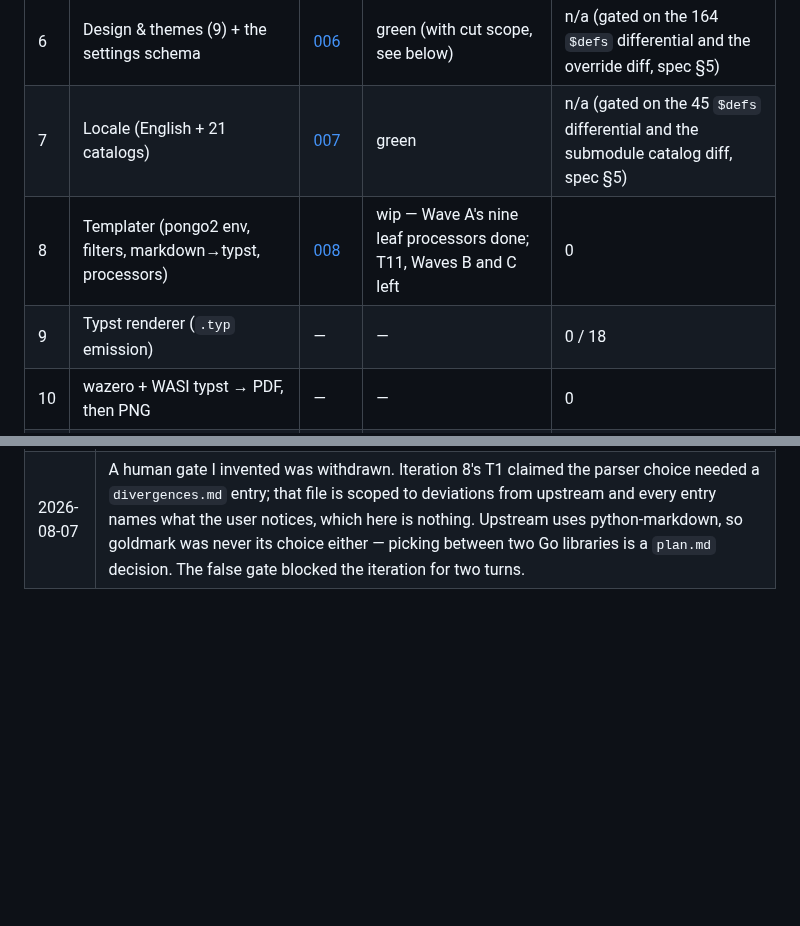
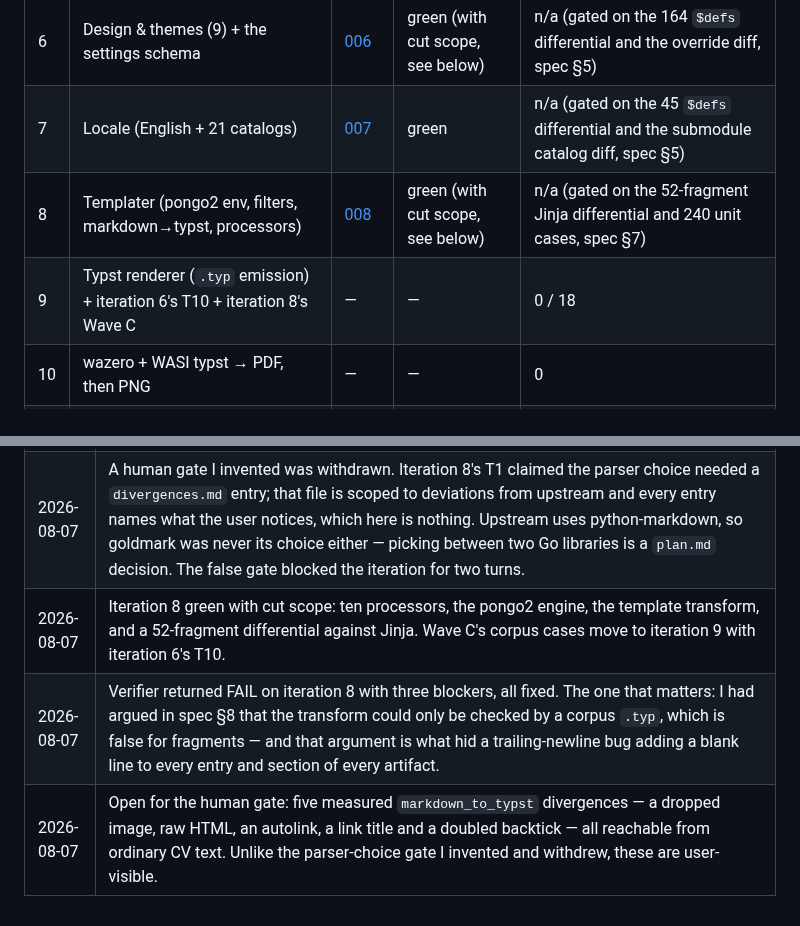
Before and after one commit to nonamecat19/rendercv-go, a Markdown page: specs/STATE.md, 2 parts joined by grey strips. GitHub-like rendering; blank space fills up the shorter version.

```diff
--- a/specs/STATE.md
+++ b/specs/STATE.md
@@ -22,8 +22,8 @@ Legend: `—` not started · `spec` spec written · `red` tests written, failing
 | 5 | JSON Schema generator | [005](005-json-schema/spec.md) | green (Axis 3 now closed by 6) | n/a (gated on the 18 owned `$defs`, spec §7.1) |
 | 6 | Design & themes (9) + the settings schema | [006](006-design-and-themes/spec.md) | green (with cut scope, see below) | n/a (gated on the 164 `$defs` differential and the override diff, spec §5) |
 | 7 | Locale (English + 21 catalogs) | [007](007-locale/spec.md) | green | n/a (gated on the 45 `$defs` differential and the submodule catalog diff, spec §5) |
-| 8 | Templater (pongo2 env, filters, markdown→typst, processors) | [008](008-templater/spec.md) | wip — Wave A's nine leaf processors done; T11, Waves B and C left | 0 |
-| 9 | Typst renderer (`.typ` emission) | — | — | 0 / 18 |
+| 8 | Templater (pongo2 env, filters, markdown→typst, processors) | [008](008-templater/spec.md) | green (with cut scope, see below) | n/a (gated on the 52-fragment Jinja differential and 240 unit cases, spec §7) |
+| 9 | Typst renderer (`.typ` emission) + iteration 6's T10 + iteration 8's Wave C | — | — | 0 / 18 |
 | 10 | wazero + WASI typst → PDF, then PNG | — | — | 0 |
 | 11 | Markdown + HTML renderers | — | — | 0 / 4 |
 | 12 | CLI (`new`, `render`, `create-theme`, overrides, watcher) | — | — | 0 |
@@ -443,3 +510,6 @@ substitution to iteration 9, with the renderer.
 | 2026-08-07 | Iteration 8's spec completed: all seven `templater/` modules and the 25 templates measured. Two findings that reach the plan — upstream deregisters five Markdown block processors on the Typst path, so no Go Markdown library works as-is; and the template vocabulary is seven tags, five filters and two Python methods over 32 `splitlines()` sites, so the pongo2 transform has to be mechanical. |
 | 2026-08-07 | Iteration 8 Wave A: nine of ten processors landed, 195 measured subtests. The markdown→Typst parser replaces goldmark on that path — upstream deregisters five block processors, and `hr` and `indent` are **not** among them, so `---` renders as nothing and a four-space line is a code block. 101 differential rows are pinned in testdata. |
 | 2026-08-07 | A human gate I invented was withdrawn. Iteration 8's T1 claimed the parser choice needed a `divergences.md` entry; that file is scoped to deviations from upstream and every entry names what the user notices, which here is nothing. Upstream uses python-markdown, so goldmark was never its choice either — picking between two Go libraries is a `plan.md` decision. The false gate blocked the iteration for two turns. |
+| 2026-08-07 | Iteration 8 green with cut scope: ten processors, the pongo2 engine, the template transform, and a 52-fragment differential against Jinja. Wave C's corpus cases move to iteration 9 with iteration 6's T10. |
+| 2026-08-07 | Verifier returned FAIL on iteration 8 with three blockers, all fixed. The one that matters: I had argued in spec §8 that the transform could only be checked by a corpus `.typ`, which is false for fragments — and that argument is what hid a trailing-newline bug adding a blank line to every entry and section of every artifact. |
+| 2026-08-07 | Open for the human gate: five measured `markdown_to_typst` divergences — a dropped image, raw HTML, an autolink, a link title and a doubled backtick — all reachable from ordinary CV text. Unlike the parser-choice gate I invented and withdrew, these are user-visible. |
```
Also changed, not shown: other parts of specs/STATE.md (+67 -0 lines).
